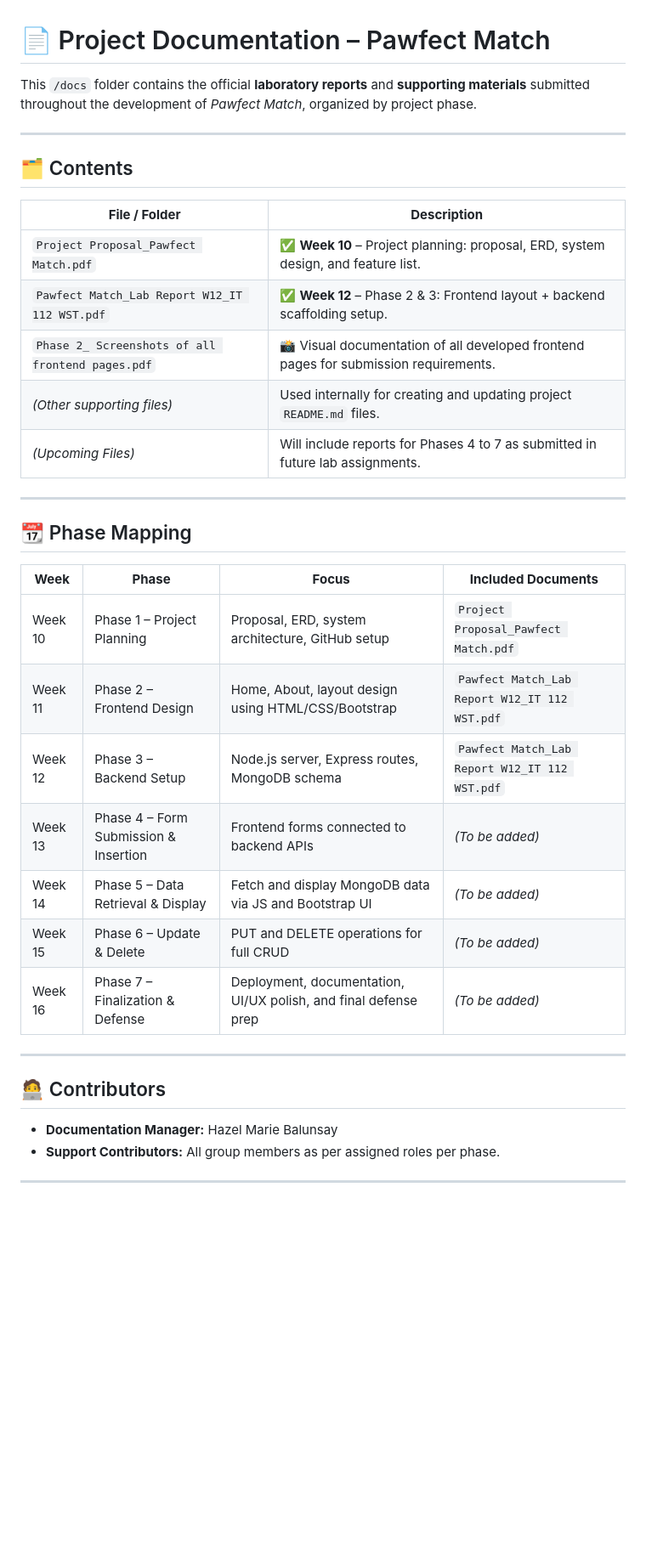
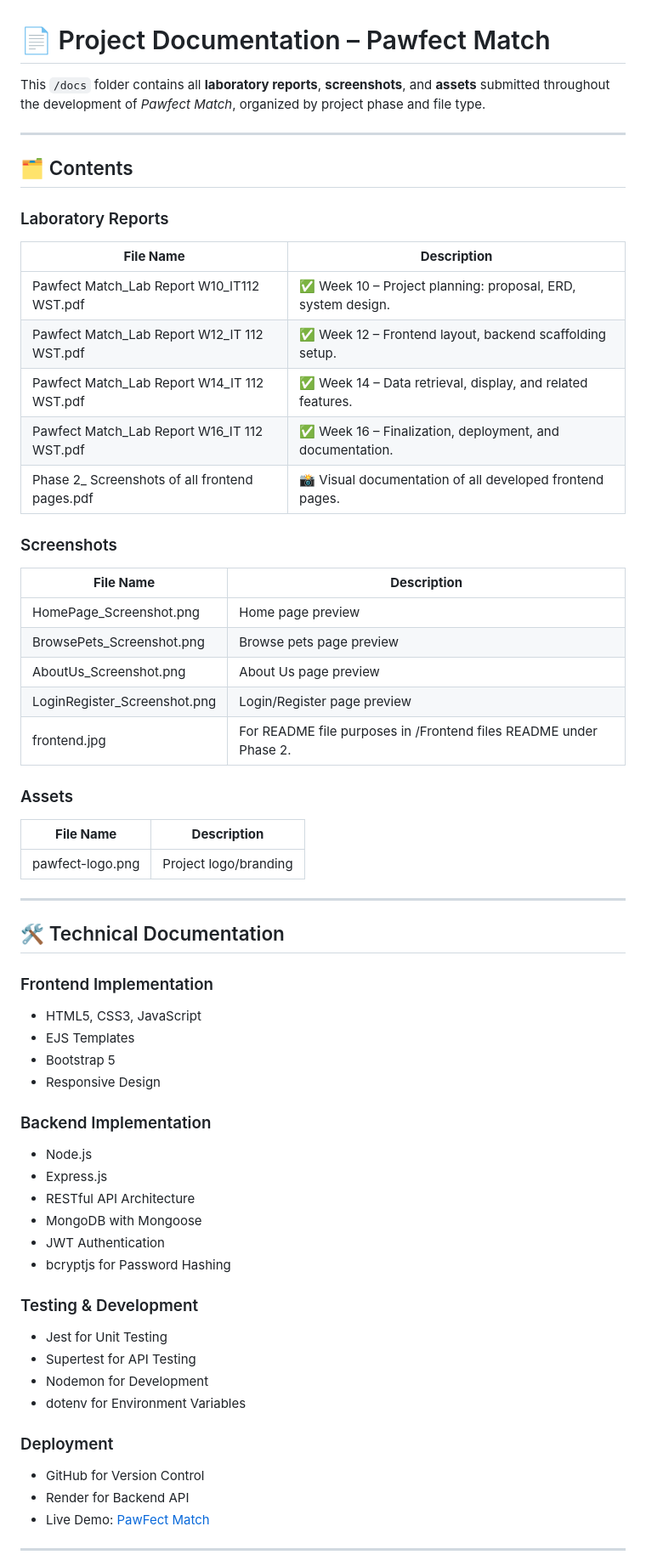
Before and after one commit to cmta-05/PawfectMatch-FullStackWebApp, a Markdown page: docs/README.md, the part around one of its changes. Shown at 85% size. Rendered like a GitHub page; blank space fills up the shorter version.

Commit message:
Update README.md - Adille

```diff
--- a/docs/README.md
+++ b/docs/README.md
@@ -1,38 +1,62 @@
 # 📄 Project Documentation – Pawfect Match
 
-This `/docs` folder contains the official **laboratory reports** and **supporting materials** submitted throughout the development of *Pawfect Match*, organized by project phase.
+This `/docs` folder contains all **laboratory reports**, **screenshots**, and **assets** submitted throughout the development of *Pawfect Match*, organized by project phase and file type.
 
 ---
 
 ## 🗂️ Contents
 
-| **File / Folder**                              | **Description**                                                                 |
-|------------------------------------------------|---------------------------------------------------------------------------------|
-| `Project Proposal_Pawfect Match.pdf`           | ✅ **Week 10** – Project planning: proposal, ERD, system design, and feature list. |
-| `Pawfect Match_Lab Report W12_IT 112 WST.pdf`  | ✅ **Week 12** – Phase 2 & 3: Frontend layout + backend scaffolding setup.        |
-| `Phase 2_ Screenshots of all frontend pages.pdf`| 📸 Visual documentation of all developed frontend pages for submission requirements. |
-| *(Other supporting files)*                     | Used internally for creating and updating project `README.md` files.             |
-| *(Upcoming Files)*                  | Will include reports for Phases 4 to 7 as submitted in future lab assignments.  |
----
+### Laboratory Reports
+| **File Name**                                      | **Description**                                                      |
+|----------------------------------------------------|----------------------------------------------------------------------|
+| Pawfect Match_Lab Report W10_IT112 WST.pdf         | ✅ Week 10 – Project planning: proposal, ERD, system design.         |
+| Pawfect Match_Lab Report W12_IT 112 WST.pdf        | ✅ Week 12 – Frontend layout, backend scaffolding setup.             |
+| Pawfect Match_Lab Report W14_IT 112 WST.pdf        | ✅ Week 14 – Data retrieval, display, and related features.          |
+| Pawfect Match_Lab Report W16_IT 112 WST.pdf        | ✅ Week 16 – Finalization, deployment, and documentation.            |
+| Phase 2_ Screenshots of all frontend pages.pdf      | 📸 Visual documentation of all developed frontend pages.             |
 
-## 📆 Phase Mapping
+### Screenshots
+| **File Name**                | **Description**                                                        |
+|------------------------------|------------------------------------------------------------------------|
+| HomePage_Screenshot.png      | Home page preview                                                      |
+| BrowsePets_Screenshot.png    | Browse pets page preview                                               |
+| AboutUs_Screenshot.png       | About Us page preview                                                  |
+| LoginRegister_Screenshot.png | Login/Register page preview                                            |
+| frontend.jpg                 | For README file purposes in /Frontend files README under Phase 2.       |
 
-| **Week** | **Phase**                           | **Focus**                                                                            | **Included Documents**                               |
-|----------|-------------------------------------|--------------------------------------------------------------------------------------|------------------------------------------------------|
-| Week 10  | Phase 1 – Project Planning          | Proposal, ERD, system architecture, GitHub setup                                     | `Project Proposal_Pawfect Match.pdf`                |
-| Week 11  | Phase 2 – Frontend Design           | Home, About, layout design using HTML/CSS/Bootstrap                                 | `Pawfect Match_Lab Report W12_IT 112 WST.pdf`       |
-| Week 12  | Phase 3 – Backend Setup             | Node.js server, Express routes, MongoDB schema                                      | `Pawfect Match_Lab Report W12_IT 112 WST.pdf`       |
-| Week 13  | Phase 4 – Form Submission & Insertion | Frontend forms connected to backend APIs                                            | *(To be added)*                                     |
-| Week 14  | Phase 5 – Data Retrieval & Display  | Fetch and display MongoDB data via JS and Bootstrap UI                             | *(To be added)*                                     |
-| Week 15  | Phase 6 – Update & Delete           | PUT and DELETE operations for full CRUD                                             | *(To be added)*                                     |
-| Week 16  | Phase 7 – Finalization & Defense    | Deployment, documentation, UI/UX polish, and final defense prep                     | *(To be added)*                                     |
+### Assets
+| **File Name**      | **Description**         |
+|--------------------|------------------------|
+| pawfect-logo.png   | Project logo/branding  |
 
 ---
 
-## 🧑‍💻 Contributors
+## 🛠️ Technical Documentation
 
-- **Documentation Manager:** Hazel Marie Balunsay
-- **Support Contributors:** All group members as per assigned roles per phase.
+### Frontend Implementation
+- HTML5, CSS3, JavaScript
+- EJS Templates
+- Bootstrap 5
+- Responsive Design
+
+### Backend Implementation
+- Node.js
+- Express.js
+- RESTful API Architecture
+- MongoDB with Mongoose
+- JWT Authentication
+- bcryptjs for Password Hashing
+
+### Testing & Development
+- Jest for Unit Testing
+- Supertest for API Testing
+- Nodemon for Development
+- dotenv for Environment Variables
+
+### Deployment
+- GitHub for Version Control
+- Render for Backend API
+- Live Demo: [PawFect Match](https://pawfectmatch-y2ol.onrender.com/)
 
 ---
 
```
Also changed, not shown: other parts of docs/README.md (+13 -1 lines), README.md (+0 -7 lines).
